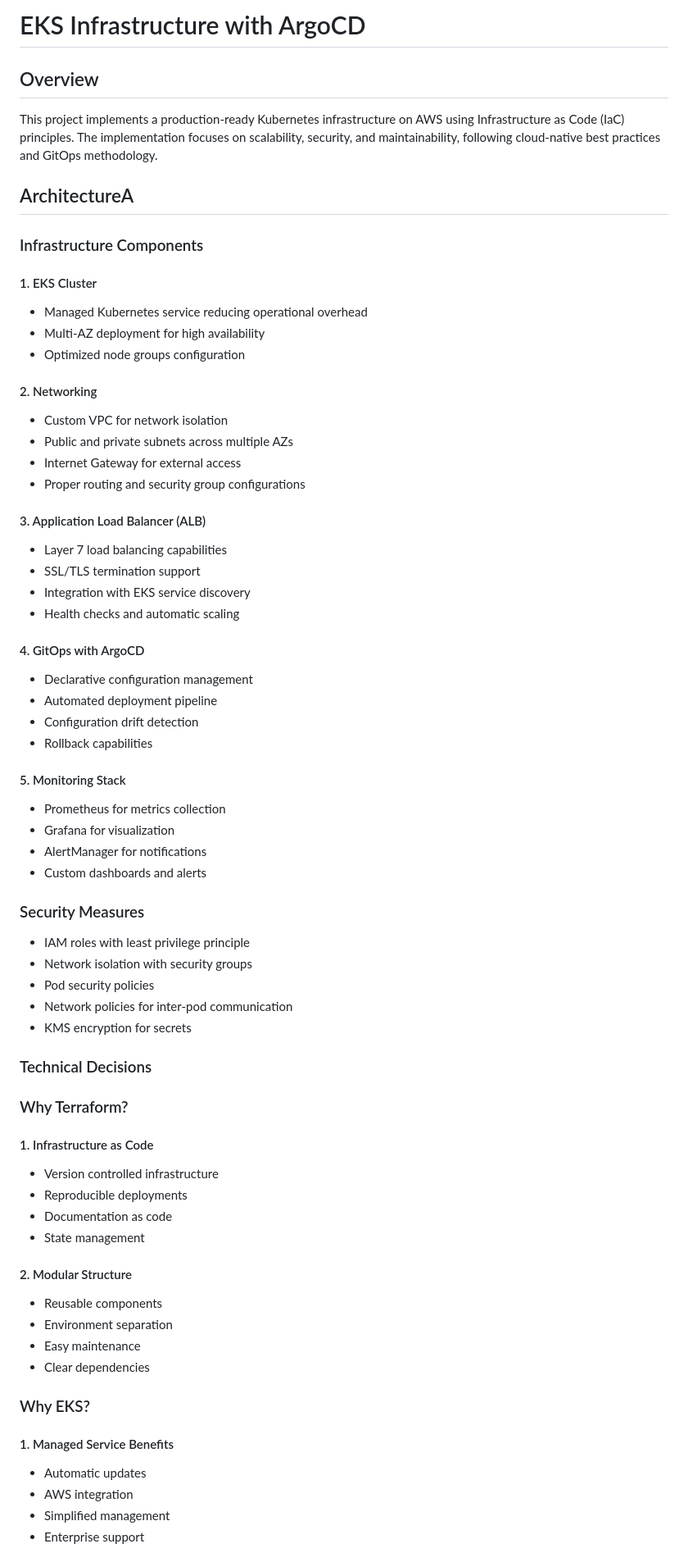
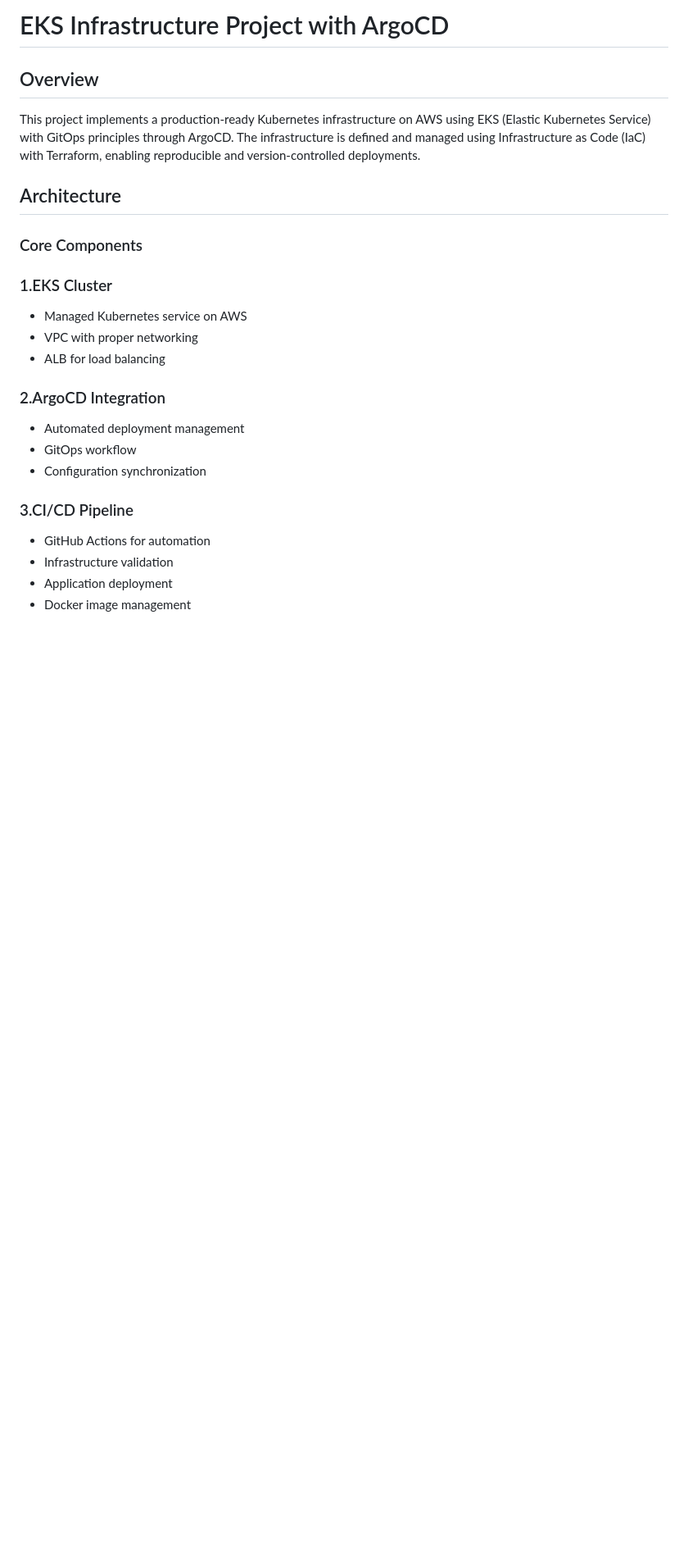
Before and after one commit to BatelCohen7/eks-migdal-project, a Markdown page: README.md, the part around one of its changes. Shown at 82% size. Drawn GitHub-style; blank space fills up the shorter version.

```diff
--- a/README.md
+++ b/README.md
@@ -1,85 +1,29 @@
-# EKS Infrastructure with ArgoCD
+# EKS Infrastructure Project with ArgoCD
+## Overview
+This project implements a production-ready Kubernetes infrastructure on AWS using EKS (Elastic Kubernetes Service) with GitOps principles through ArgoCD. The infrastructure is defined and managed using Infrastructure as Code (IaC) with Terraform, enabling reproducible and version-controlled deployments.
+## Architecture
+### Core Components
 
-## Overview
-This project implements a production-ready Kubernetes infrastructure on AWS using Infrastructure as Code (IaC) principles. The implementation focuses on scalability, security, and maintainability, following cloud-native best practices and GitOps methodology.
-## ArchitectureA
-### Infrastructure Components
+### 1.EKS Cluster
 
-#### 1. EKS Cluster
-
-- Managed Kubernetes service reducing operational overhead
-- Multi-AZ deployment for high availability
-- Optimized node groups configuration
+- Managed Kubernetes service on AWS
+- VPC with proper networking
+- ALB for load balancing
 
 
-#### 2. Networking
+### 2.ArgoCD Integration
 
-- Custom VPC for network isolation
-- Public and private subnets across multiple AZs
-- Internet Gateway for external access
-- Proper routing and security group configurations
+- Automated deployment management
+- GitOps workflow
+- Configuration synchronization
 
 
-#### 3. Application Load Balancer (ALB)
+### 3.CI/CD Pipeline
 
-- Layer 7 load balancing capabilities
-- SSL/TLS termination support
-- Integration with EKS service discovery
-- Health checks and automatic scaling
-
-
-#### 4. GitOps with ArgoCD
-
-- Declarative configuration management
-- Automated deployment pipeline
-- Configuration drift detection
-- Rollback capabilities
-
-
-#### 5. Monitoring Stack
-
-- Prometheus for metrics collection
-- Grafana for visualization
-- AlertManager for notifications
-- Custom dashboards and alerts
+- GitHub Actions for automation
+- Infrastructure validation
+- Application deployment
+- Docker image management
 
 
 
-### Security Measures
-
-- IAM roles with least privilege principle
-- Network isolation with security groups
-- Pod security policies
-- Network policies for inter-pod communication
-- KMS encryption for secrets
-
-### Technical Decisions
-### Why Terraform?
-
-#### 1. Infrastructure as Code
-
-- Version controlled infrastructure
-- Reproducible deployments
-- Documentation as code
-- State management
-
-
-#### 2. Modular Structure
-
-- Reusable components
-- Environment separation
-- Easy maintenance
-- Clear dependencies
-
-
-
-### Why EKS?
-
-#### 1. Managed Service Benefits
-
-- Automatic updates
-- AWS integration
-- Simplified management
-- Enterprise support
-
-
```
Also changed, not shown: other parts of README.md (+96 -115 lines).
